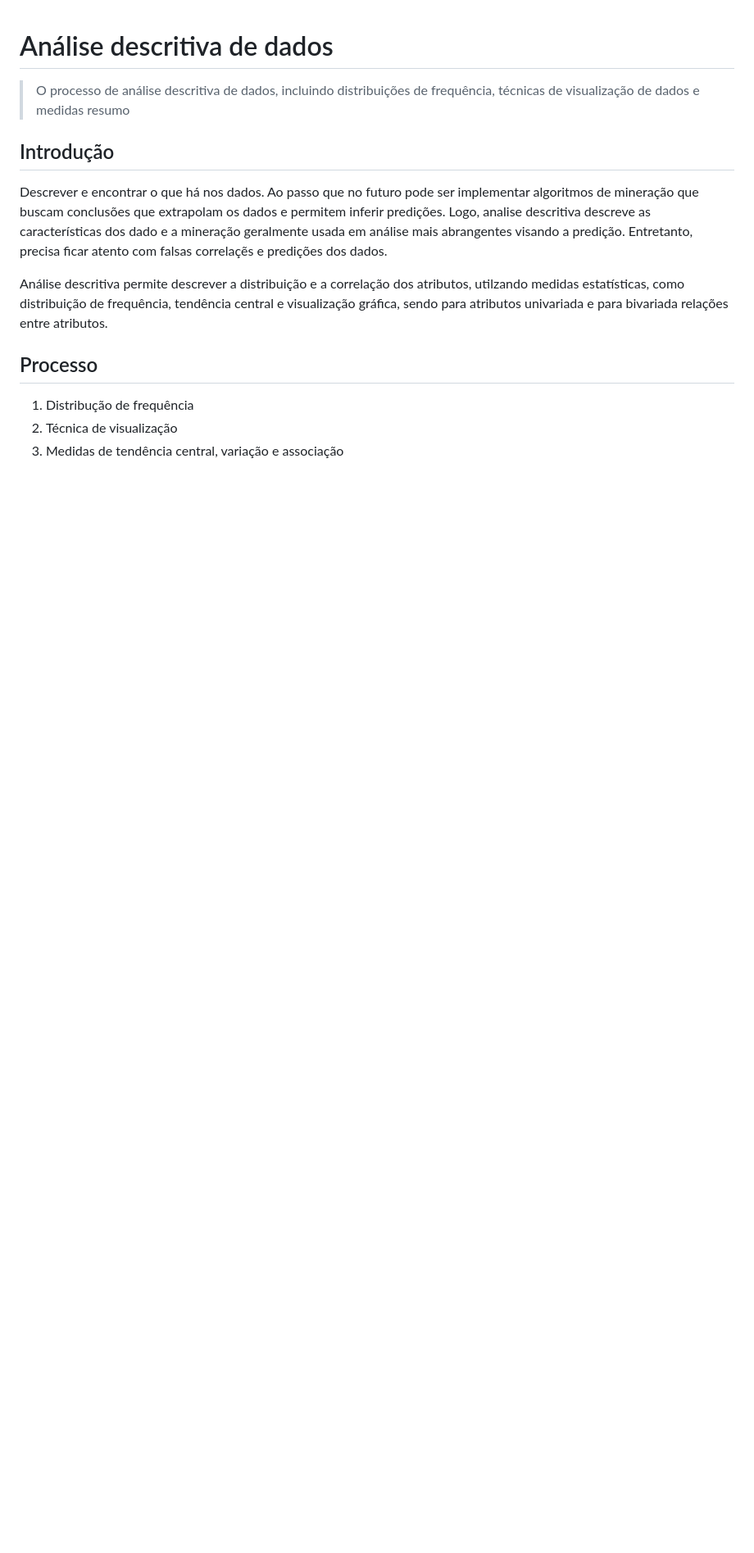
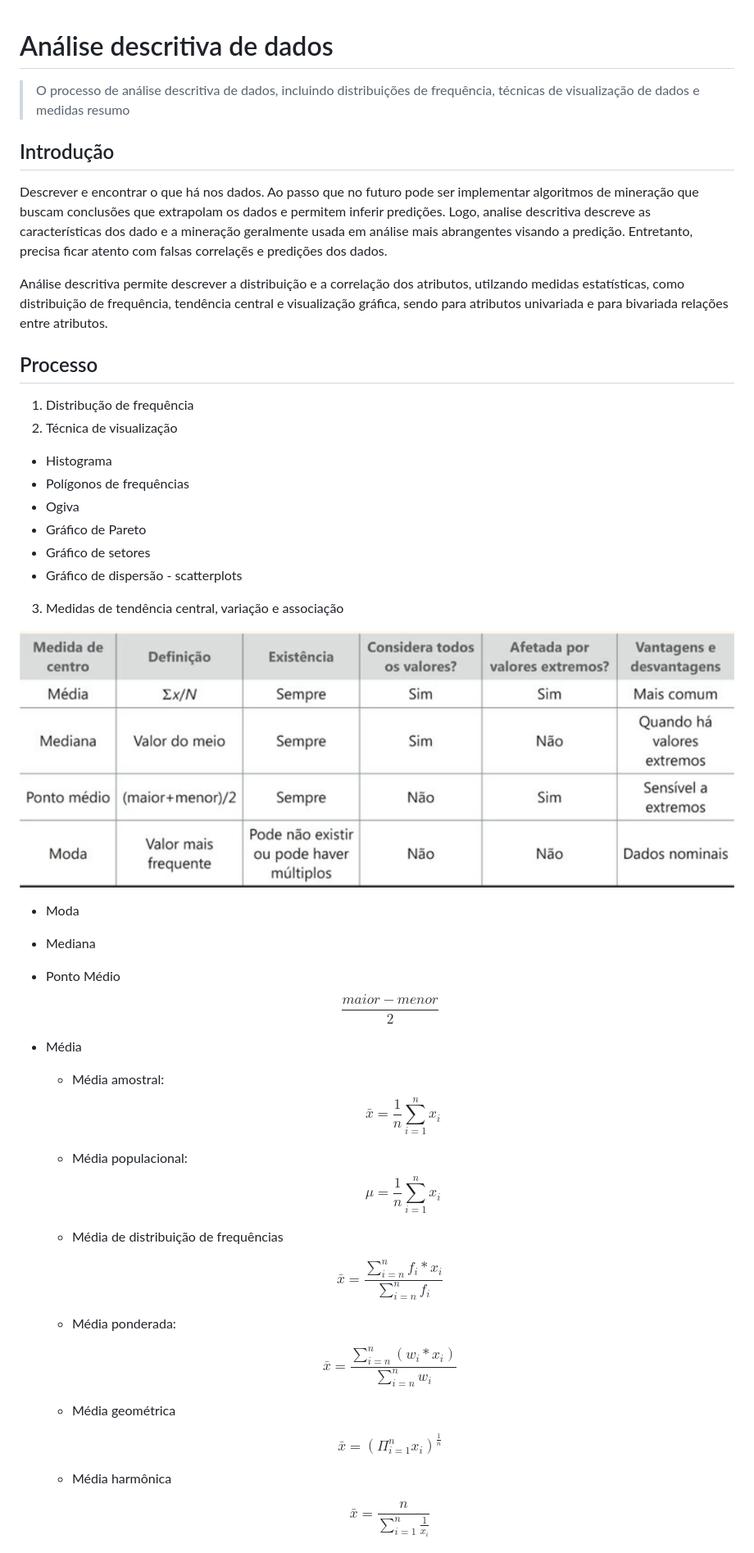
Before and after one commit to codinginbrazil/data-science, a Markdown page: doc/mineracao-dados/3-analise-descritiva.md, the part around the change printed below. Shown: that part at 82% size. Rendered like a GitHub page; pictures changed too: img/estatistica/tendencia-central.png (added); blank space fills up the shorter version.

```diff
--- a/doc/mineracao-dados/3-analise-descritiva.md
+++ b/doc/mineracao-dados/3-analise-descritiva.md
@@ -17,4 +17,61 @@ Análise descritiva permite descrever a distribuição e a correlação dos atri
 
 1. Distribução de frequência
 2. Técnica de visualização
+* Histograma
+* Polígonos de frequências
+* Ogiva
+* Gráfico de Pareto
+* Gráfico de setores
+* Gráfico de dispersão - scatterplots
+
 3. Medidas de tendência central, variação e associação
+<p align="center">
+    <img src="../../img/estatistica/tendencia-central.png">
+</p>
+
+* Moda
+* Mediana
+* Ponto Médio
+$$
+    \frac{maior - menor}{2}
+$$
+
+* Média
+
+    * Média amostral:
+    $$
+    \bar{x} = \frac{1}{n} \sum^{n}_{i=1} x_i
+    $$
+
+    * Média populacional:
+    $$
+    \mu = \frac{1}{n} \sum^{n}_{i=1} x_i
+    $$
+
+    * Média de distribuição de frequências
+
+    $$
+        \bar{x} = \frac{\sum^{n}_{i=n} f_i * x_i} {\sum^{n}_{i=n} f_i}
+    $$
+
+    * Média ponderada:
+
+    $$
+        \bar{x} =
+        \frac{
+        \sum^{n}_{i=n} (w_i * x_i) }
+        {\sum^{n}_{i=n} w_i}
+    $$
+
+    * Média geométrica
+
+    $$
+        \bar{x} = (\Pi^n_{i=1} x_i)^{\frac{1}{n}}
+    $$
+
+    * Média harmônica
+
+    $$
+        \bar{x} = \frac{n}{\sum^{n}_{i=1} \frac{1}{x_i}}
+    $$
+
```
Also changed, not shown: other parts of doc/mineracao-dados/3-analise-descritiva.md (+43 -0 lines), doc/mineracao-dados/2-pre-processamento de dados.md (+9 -3 lines), 4 other files.
